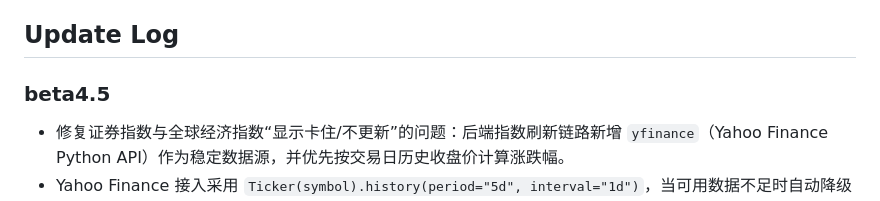
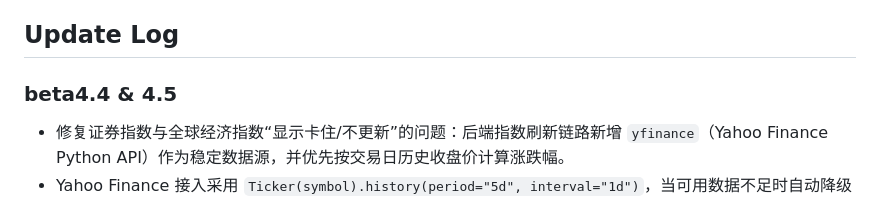
Before and after one commit to AyUkI-AYANO/Project-GIGDIS, a Markdown page: README.md, the part around the change. Rendered like a GitHub page.

Commit message:
Revise README for beta4.4 & 4.5 updates
Updated versioning information and fixed issues with index display and data source integration.

```diff
--- a/README.md
+++ b/README.md
@@ -8,7 +8,7 @@ Project GIGDIS 是一个全球热点地图系统的 beta4.5 迭代版本。
 
 
 
-### beta4.5
+### beta4.4 & 4.5
 - 修复证券指数与全球经济指数“显示卡住/不更新”的问题：后端指数刷新链路新增 `yfinance`（Yahoo Finance Python API）作为稳定数据源，并优先按交易日历史收盘价计算涨跌幅。
 - Yahoo Finance 接入采用 `Ticker(symbol).history(period="5d", interval="1d")`，当可用数据不足时自动降级到既有 Yahoo Quote HTTP 接口与其他行情源，避免单源失败导致全局停滞。
 - 保持前端显示逻辑不变，后端返回的 `markets` 数据可持续覆盖地图交易所弹窗与“全球经济指数”权重计算，确保展示与实际行情同步。
```
